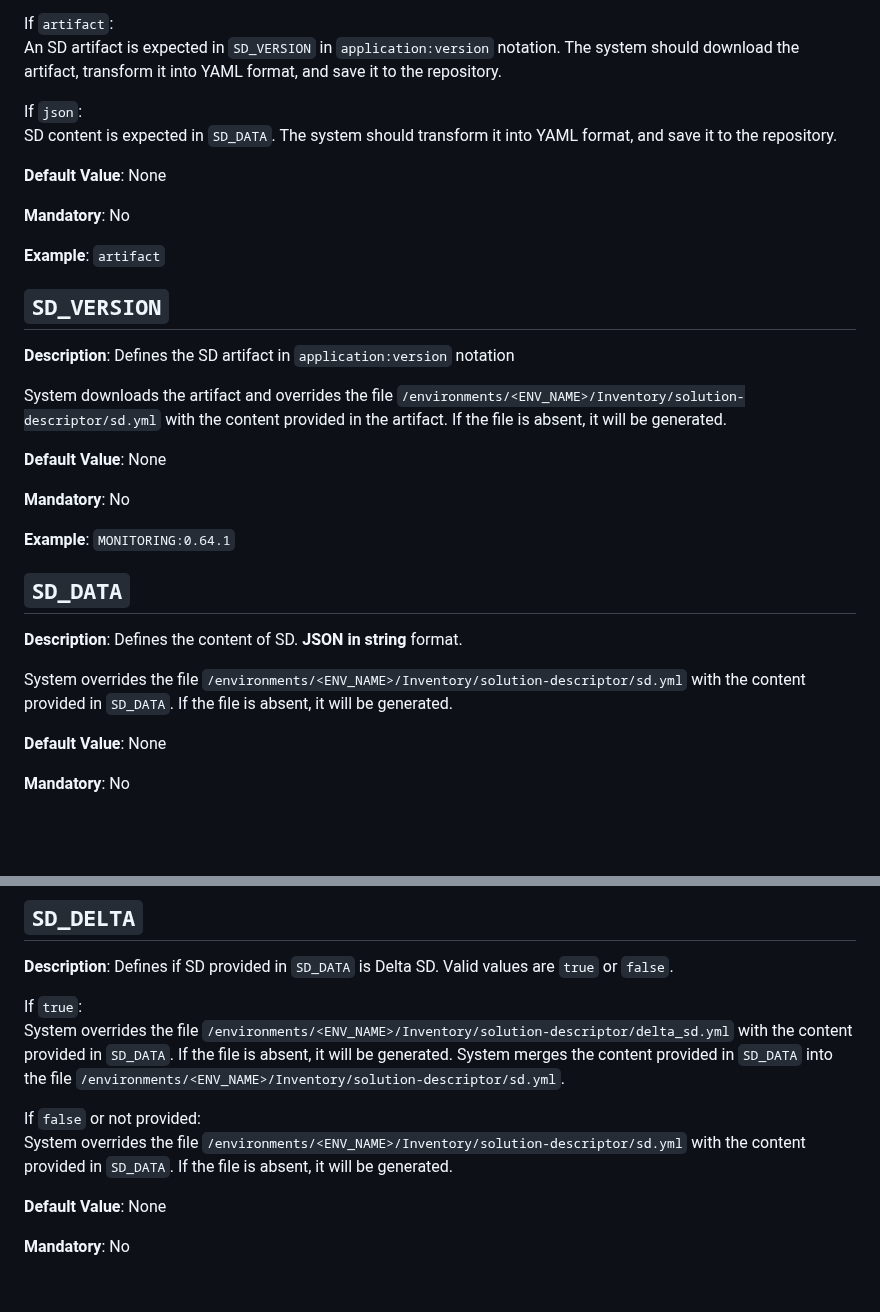
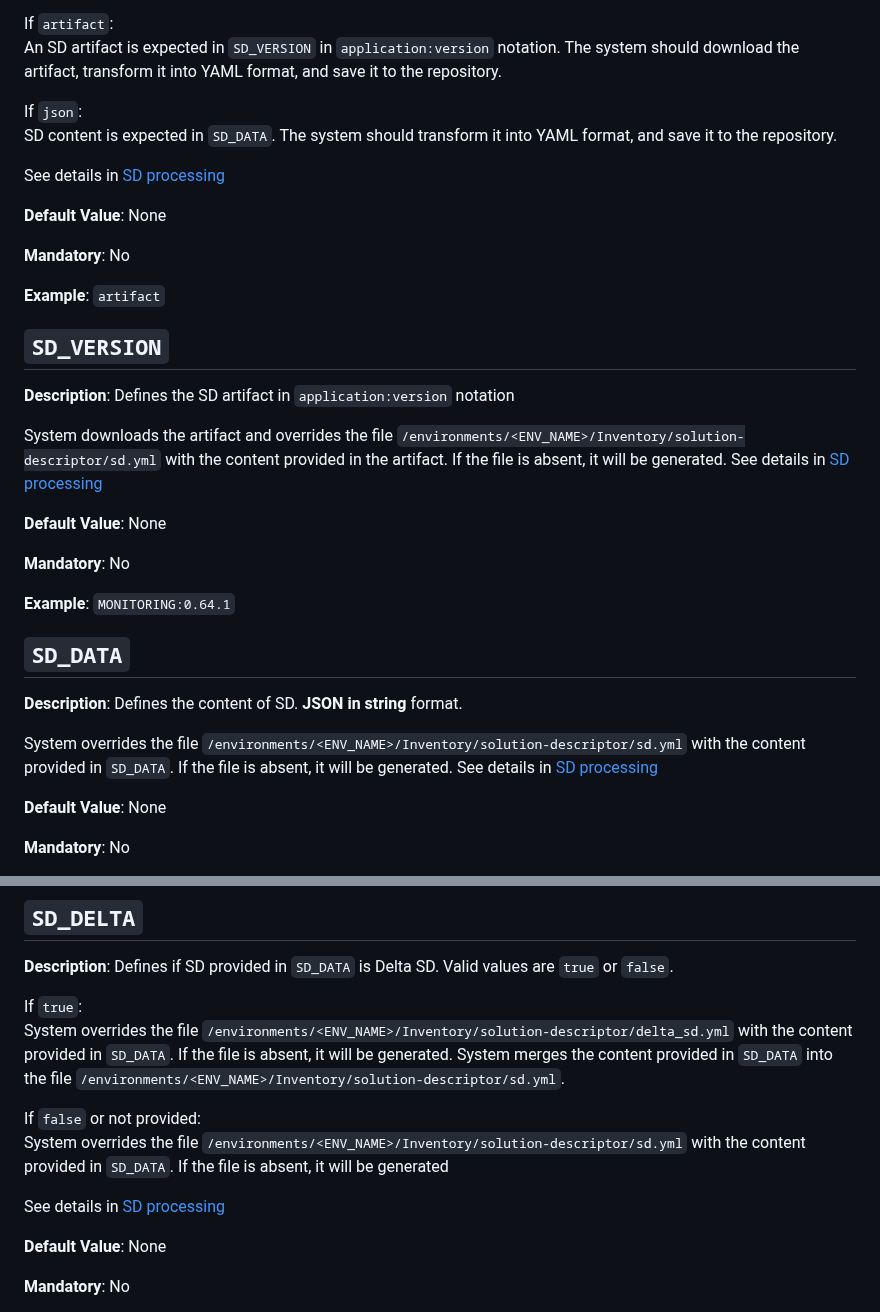
Before and after one commit to tesmarishy/qubership-envgene, a Markdown page: docs/instance-pipeline-parameters.md, 2 parts joined by grey strips. GitHub-like rendering; blank space fills up the shorter version.

Commit message:
add SD processing

```diff
--- a/docs/instance-pipeline-parameters.md
+++ b/docs/instance-pipeline-parameters.md
@@ -246,6 +246,8 @@ If `artifact`:
 If `json`:
   SD content is expected in `SD_DATA`. The system should transform it into YAML format, and save it to the repository.
 
+See details in [SD processing](/docs/sd-processing.md)
+
 **Default Value**: None
 
 **Mandatory**: No
@@ -256,7 +258,7 @@ If `json`:
 
 **Description**: Defines the SD artifact in `application:version` notation
 
-System downloads the artifact and overrides the file `/environments/<ENV_NAME>/Inventory/solution-descriptor/sd.yml` with the content provided in the artifact. If the file is absent, it will be generated.
+System downloads the artifact and overrides the file `/environments/<ENV_NAME>/Inventory/solution-descriptor/sd.yml` with the content provided in the artifact. If the file is absent, it will be generated. See details in [SD processing](/docs/sd-processing.md)
 
 **Default Value**: None
 
@@ -268,7 +270,7 @@ System downloads the artifact and overrides the file `/environments/<ENV_NAME>/I
 
 **Description**: Defines the content of SD. **JSON in string** format.
 
-System overrides the file `/environments/<ENV_NAME>/Inventory/solution-descriptor/sd.yml` with the content provided in `SD_DATA`. If the file is absent, it will be generated.
+System overrides the file `/environments/<ENV_NAME>/Inventory/solution-descriptor/sd.yml` with the content provided in `SD_DATA`. If the file is absent, it will be generated. See details in [SD processing](/docs/sd-processing.md)
 
 **Default Value**: None
 
@@ -307,7 +309,9 @@ If `true`:
   System merges the content provided in `SD_DATA` into the file `/environments/<ENV_NAME>/Inventory/solution-descriptor/sd.yml`.
 
 If `false` or not provided:
-  System overrides the file `/environments/<ENV_NAME>/Inventory/solution-descriptor/sd.yml` with the content provided in `SD_DATA`. If the file is absent, it will be generated.
+  System overrides the file `/environments/<ENV_NAME>/Inventory/solution-descriptor/sd.yml` with the content provided in `SD_DATA`. If the file is absent, it will be generated
+
+See details in [SD processing](/docs/sd-processing.md)
 
 **Default Value**: None
 
```
Also changed, not shown: docs/sd-processing.md (added, +127 -0 lines).
